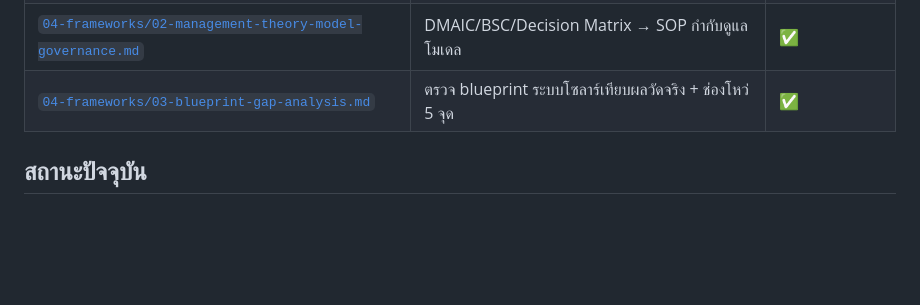
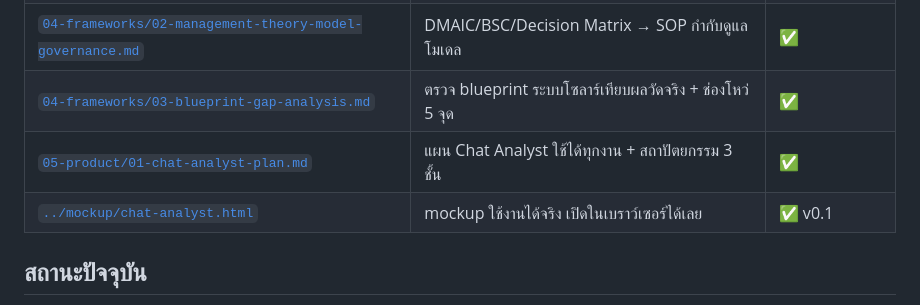
Before and after one commit to peeraponggis/ai, a Markdown page: research/README.md, the part around the change. Drawn GitHub-style; blank space fills up the shorter version.

Commit message:
Index the chat analyst plan and prototype
Co-Authored-By: Claude Opus 5 <noreply@anthropic.com>
Claude-Session: https://claude.ai/code/session_014kjcno4drRnHuns43mAvtG

```diff
--- a/research/README.md
+++ b/research/README.md
@@ -23,6 +23,8 @@
 | [`04-frameworks/01-revenue-optimization-blue-book.md`](04-frameworks/01-revenue-optimization-blue-book.md) | 13 วิธีจาก Blue Book + กฎแบ่งงาน 3 ชั้นระหว่างโค้ดกับ LLM | ✅ |
 | [`04-frameworks/02-management-theory-model-governance.md`](04-frameworks/02-management-theory-model-governance.md) | DMAIC/BSC/Decision Matrix → SOP กำกับดูแลโมเดล | ✅ |
 | [`04-frameworks/03-blueprint-gap-analysis.md`](04-frameworks/03-blueprint-gap-analysis.md) | ตรวจ blueprint ระบบโซลาร์เทียบผลวัดจริง + ช่องโหว่ 5 จุด | ✅ |
+| [`05-product/01-chat-analyst-plan.md`](05-product/01-chat-analyst-plan.md) | แผน Chat Analyst ใช้ได้ทุกงาน + สถาปัตยกรรม 3 ชั้น | ✅ |
+| [`../mockup/chat-analyst.html`](../mockup/chat-analyst.html) | mockup ใช้งานได้จริง เปิดในเบราว์เซอร์ได้เลย | ✅ v0.1 |
 
 ## สถานะปัจจุบัน
 
```
